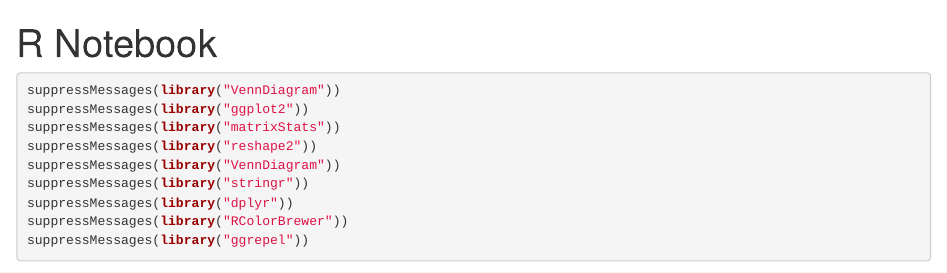
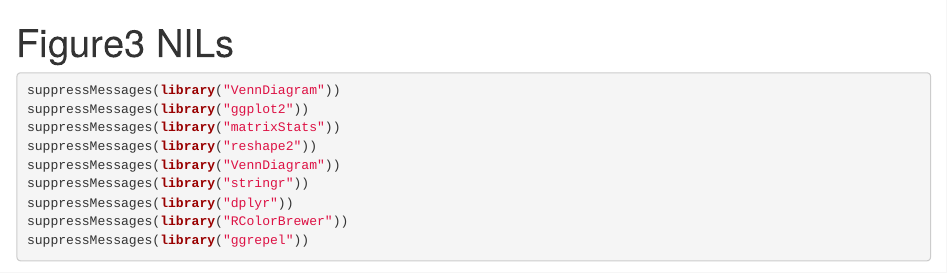
Before and after one commit to rmclarklab/Tetur_eQTL, an R Markdown document (Figures/Figure3/NIL_plot.Rmd): the page in a window 1100 px wide, from its top. Rendered offline with R 4.5, knitr and Pandoc, with nearby package versions; some code elsewhere in the file could not run offline.

Commit message:
Update and rename Figures/NIL_plot.Rmd to Figures/Figure3/NIL_plot.Rmd

```diff
--- a/Figures/NIL_plot.Rmd
+++ b/Figures/Figure3/NIL_plot.Rmd
@@ -1,5 +1,5 @@
 ---
-title: "R Notebook"
+title: "Figure3 NILs"
 output: html_notebook
 ---
 
```
Also changed, not shown: Figures/Figure3/NIL_plot.Rmd (2 more changed lines).
